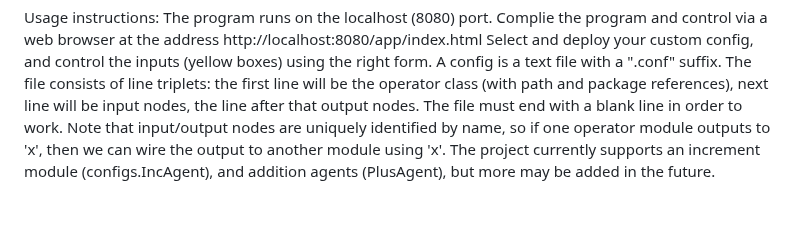
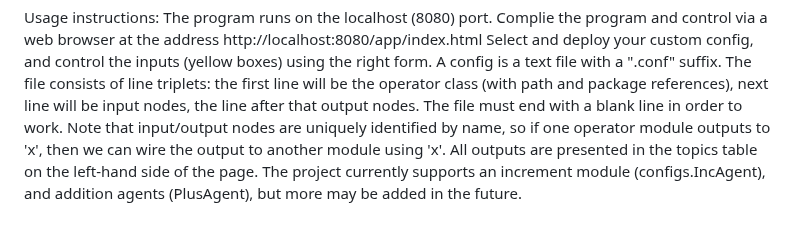
Before and after one commit to Distributed-Penguin/Advanced_Programming_Final_Project, a Markdown page: README.md, the part around the change. GitHub-like rendering.

```diff
--- a/README.md
+++ b/README.md
@@ -26,4 +26,5 @@ A config is a text file with a ".conf" suffix.
 The file consists of line triplets: the first line will be the operator class (with path and package references), next line will be input nodes, the line after that output nodes.
 The file must end with a blank line in order to work.
 Note that input/output nodes are uniquely identified by name, so if one operator module outputs to 'x', then we can wire the output to another module using 'x'.
+All outputs are presented in the topics table on the left-hand side of the page.
 The project currently supports an increment module (configs.IncAgent), and addition agents (PlusAgent), but more may be added in the future.
```
